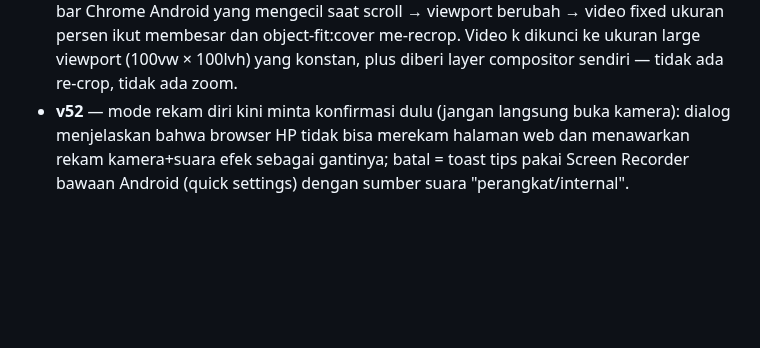
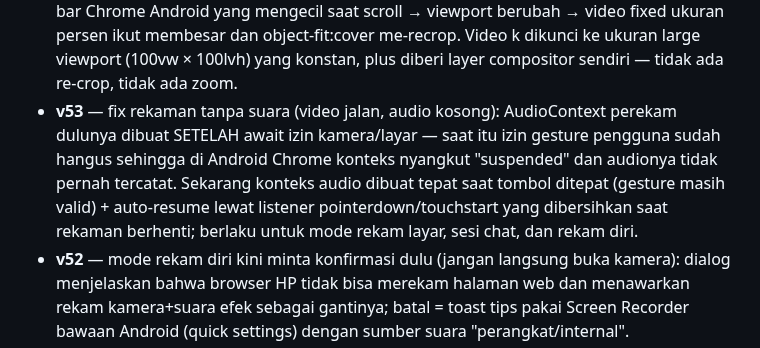
Before and after one commit to akmalseptain/lauchat, a Markdown page: README.md, the part around the change. GitHub-like rendering; blank space fills up the shorter version.

Commit message:
docs: changelog v53 (fix audio kosong)

```diff
--- a/README.md
+++ b/README.md
@@ -140,6 +140,7 @@ docs/img/    — mockup UI untuk dokumentasi
 - **v44** — suara CEWEK/COWOK diganti ke Signalsmith Stretch (library pitch/formant shifter open source MIT kelas industri, WASM ter-vendored utuh di file): pitch ±7 semitone dengan geser formant ±2.5 semitone terkompensasi + tonality preservation, block 40ms (latency 40ms), jauh lebih halus dari PSOLA lama; preset lama tetap jadi fallback otomatis kalau WASM gagal dimuat.
 - **v45** — fix video latar ikut membesar saat scroll di Chrome Android (backdrop-filter di header scrolled memicu bug magnifikasi elemen fixed — diganti latar solid 94%); suara CEWEK/COWOK dinaikkan ke ±9 semitone dengan formant ±4 semitone + block 60ms + splitComputation (kualitas & pitch tracking jauh lebih stabil di shift besar, clarity output bahkan naik); toast simulasi/ejak kini menampilkan engine aktif (Stretch/PSOLA) untuk memudahkan diagnosis.
 - **v46** — fix definitif video latar ngezoom saat scroll: penyebab sebenarnya adalah address bar Chrome Android yang mengecil saat scroll → viewport berubah → video fixed ukuran persen ikut membesar dan object-fit:cover me-recrop. Video k dikunci ke ukuran large viewport (100vw × 100lvh) yang konstan, plus diberi layer compositor sendiri — tidak ada re-crop, tidak ada zoom.
+- **v53** — fix rekaman tanpa suara (video jalan, audio kosong): AudioContext perekam dulunya dibuat SETELAH await izin kamera/layar — saat itu izin gesture pengguna sudah hangus sehingga di Android Chrome konteks nyangkut "suspended" dan audionya tidak pernah tercatat. Sekarang konteks audio dibuat tepat saat tombol ditepat (gesture masih valid) + auto-resume lewat listener pointerdown/touchstart yang dibersihkan saat rekaman berhenti; berlaku untuk mode rekam layar, sesi chat, dan rekam diri.
 - **v52** — mode rekam diri kini minta konfirmasi dulu (jangan langsung buka kamera): dialog menjelaskan bahwa browser HP tidak bisa merekam halaman web dan menawarkan rekam kamera+suara efek sebagai gantinya; batal = toast tips pakai Screen Recorder bawaan Android (quick settings) dengan sumber suara "perangkat/internal".
 - **v51** — mode rekam diri: di Android TIDAK ada browser yang bisa merekam layar halaman web (Chrome Android tidak mengimplementasikan getDisplayMedia sejak v89 — ini batasan platform, bukan bug). Tombol rekam header kini otomatis berjalan penuh di HP: saat chat video → rekam sesi (v50); di luar chat → rekam diri — kamera depan (mirror selfie) + suara efek simulasi jika aktif (atau suara mentah mic) → video webm/mp4 tersimpan. Untuk merekam SELURUH halaman (UI) di HP satu-satunya jalur: screen recorder sistem Android 10+ dengan sumber audio "suara perangkat/internal" — itu menangkap suara simulasi dari speaker.
 - **v50** — fallback perekam sesi untuk browser tanpa rekam layar (browser dalam aplikasi/WebView): kalau getDisplayMedia tidak tersedia tapi lagi di chat video, tombol rekam otomatis beralih ke mode rekam sesi — video lawan + video sendiri digabung di canvas (640x480, crop tengah), suara lawan + suara sendiri (termasuk efek suara) dicampur, hasil video webm/mp4 otomatis tersimpan; di beranda tetap disarankan tombol Rekam audio atau buka di Chrome.
```
